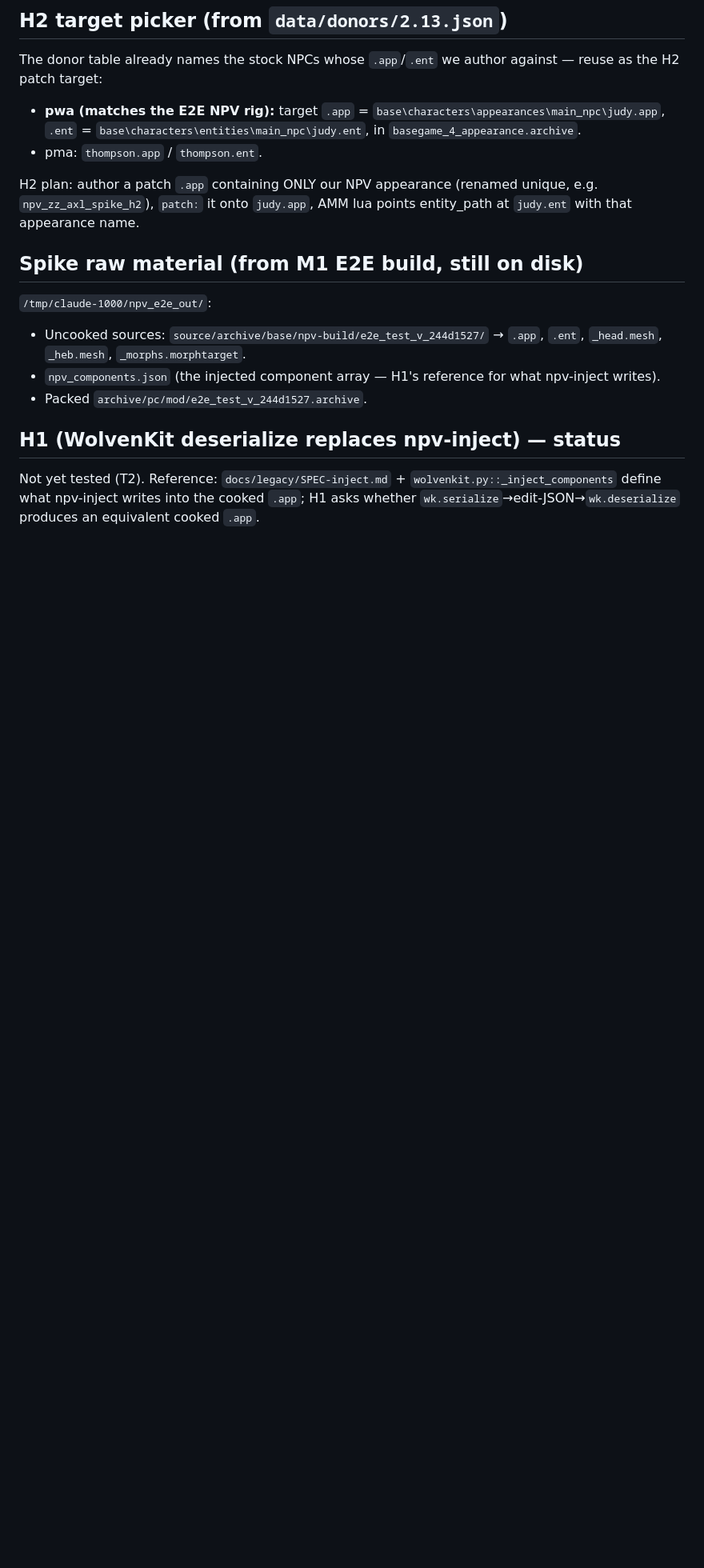
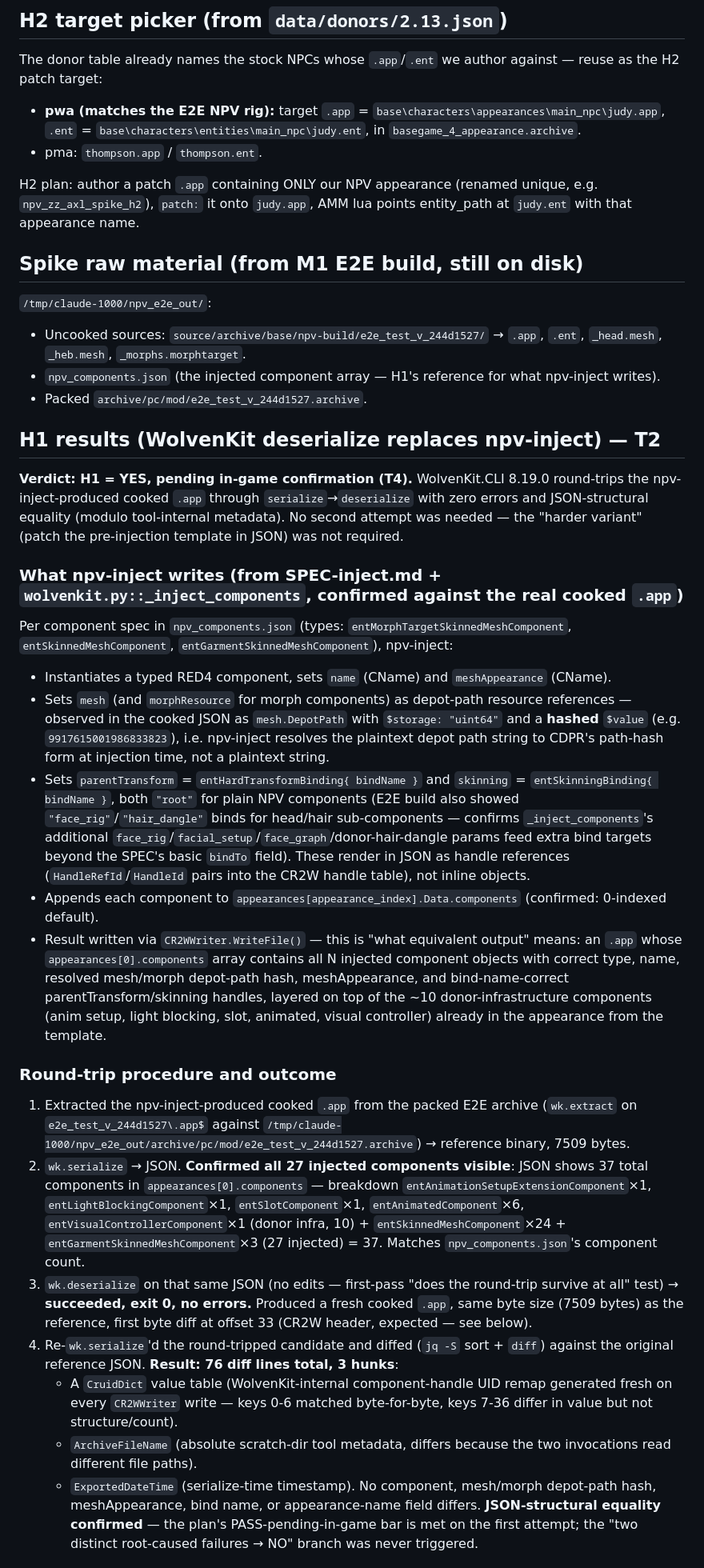
Before and after one commit to pointdotpoint/npv-build, a Markdown page: docs/research/2026-07-17-archivexl-spike-notes.md, the part around one of its changes. Shown at 80% size. GitHub-like rendering; blank space fills up the shorter version.

Commit message:
docs(spike): H1 results — WolvenKit round-trip replaces npv-inject (M3/T2)

```diff
--- a/docs/research/2026-07-17-archivexl-spike-notes.md
+++ b/docs/research/2026-07-17-archivexl-spike-notes.md
@@ -56,6 +56,27 @@ H2 plan: author a patch `.app` containing ONLY our NPV appearance (renamed uniqu
 - `npv_components.json` (the injected component array — H1's reference for what npv-inject writes).
 - Packed `archive/pc/mod/e2e_test_v_244d1527.archive`.
 
-## H1 (WolvenKit deserialize replaces npv-inject) — status
+## H1 results (WolvenKit deserialize replaces npv-inject) — T2
 
-Not yet tested (T2). Reference: `docs/legacy/SPEC-inject.md` + `wolvenkit.py::_inject_components` define what npv-inject writes into the cooked `.app`; H1 asks whether `wk.serialize`→edit-JSON→`wk.deserialize` produces an equivalent cooked `.app`.
+**Verdict: H1 = YES, pending in-game confirmation (T4).** WolvenKit.CLI 8.19.0 round-trips the npv-inject-produced cooked `.app` through `serialize`→`deserialize` with zero errors and JSON-structural equality (modulo tool-internal metadata). No second attempt was needed — the "harder variant" (patch the pre-injection template in JSON) was not required.
+
+### What npv-inject writes (from SPEC-inject.md + `wolvenkit.py::_inject_components`, confirmed against the real cooked `.app`)
+
+Per component spec in `npv_components.json` (types: `entMorphTargetSkinnedMeshComponent`, `entSkinnedMeshComponent`, `entGarmentSkinnedMeshComponent`), npv-inject:
+- Instantiates a typed RED4 component, sets `name` (CName) and `meshAppearance` (CName).
+- Sets `mesh` (and `morphResource` for morph components) as depot-path resource references — observed in the cooked JSON as `mesh.DepotPath` with `$storage: "uint64"` and a **hashed** `$value` (e.g. `9917615001986833823`), i.e. npv-inject resolves the plaintext depot path string to CDPR's path-hash form at injection time, not a plaintext string.
+- Sets `parentTransform` = `entHardTransformBinding{ bindName }` and `skinning` = `entSkinningBinding{ bindName }`, both `"root"` for plain NPV components (E2E build also showed `"face_rig"`/`"hair_dangle"` binds for head/hair sub-components — confirms `_inject_components`'s additional `face_rig`/`facial_setup`/`face_graph`/donor-hair-dangle params feed extra bind targets beyond the SPEC's basic `bindTo` field). These render in JSON as handle references (`HandleRefId`/`HandleId` pairs into the CR2W handle table), not inline objects.
+- Appends each component to `appearances[appearance_index].Data.components` (confirmed: 0-indexed default).
+- Result written via `CR2WWriter.WriteFile()` — this is "what equivalent output" means: an `.app` whose `appearances[0].components` array contains all N injected component objects with correct type, name, resolved mesh/morph depot-path hash, meshAppearance, and bind-name-correct parentTransform/skinning handles, layered on top of the ~10 donor-infrastructure components (anim setup, light blocking, slot, animated, visual controller) already in the appearance from the template.
+
+### Round-trip procedure and outcome
+
+1. Extracted the npv-inject-produced cooked `.app` from the packed E2E archive (`wk.extract` on `e2e_test_v_244d1527\.app$` against `/tmp/claude-1000/npv_e2e_out/archive/pc/mod/e2e_test_v_244d1527.archive`) → reference binary, 7509 bytes.
+2. `wk.serialize` → JSON. **Confirmed all 27 injected components visible**: JSON shows 37 total components in `appearances[0].components` — breakdown `entAnimationSetupExtensionComponent`×1, `entLightBlockingComponent`×1, `entSlotComponent`×1, `entAnimatedComponent`×6, `entVisualControllerComponent`×1 (donor infra, 10) + `entSkinnedMeshComponent`×24 + `entGarmentSkinnedMeshComponent`×3 (27 injected) = 37. Matches `npv_components.json`'s component count.
+3. `wk.deserialize` on that same JSON (no edits — first-pass "does the round-trip survive at all" test) → **succeeded, exit 0, no errors.** Produced a fresh cooked `.app`, same byte size (7509 bytes) as the reference, first byte diff at offset 33 (CR2W header, expected — see below).
+4. Re-`wk.serialize`'d the round-tripped candidate and diffed (`jq -S` sort + `diff`) against the original reference JSON. **Result: 76 diff lines total, 3 hunks**:
+   - A `CruidDict` value table (WolvenKit-internal component-handle UID remap generated fresh on every `CR2WWriter` write — keys 0-6 matched byte-for-byte, keys 7-36 differ in value but not structure/count).
+   - `ArchiveFileName` (absolute scratch-dir tool metadata, differs because the two invocations read different file paths).
+   - `ExportedDateTime` (serialize-time timestamp).
+   No component, mesh/morph depot-path hash, meshAppearance, bind name, or appearance-name field differs. **JSON-structural equality confirmed** — the plan's PASS-pending-in-game bar is met on the first attempt; the "two distinct root-caused failures → NO" branch was never triggered.
+
```
Also changed, not shown: other parts of docs/research/2026-07-17-archivexl-spike-notes.md (+13 -2 lines).
